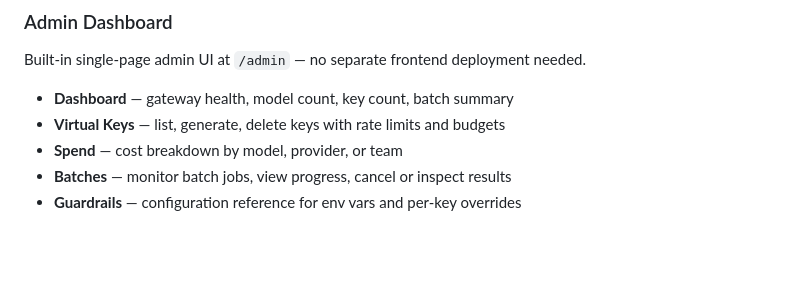
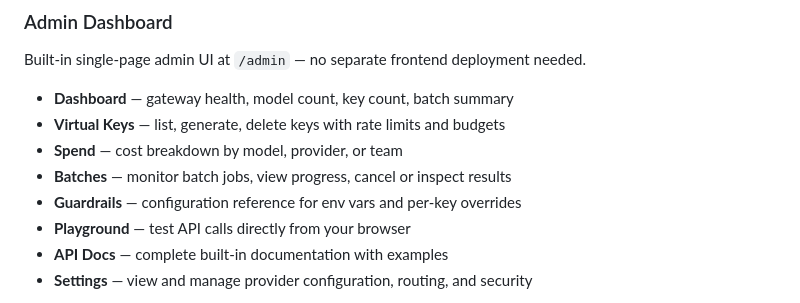
Before and after one commit to aryanmehrotra/LiteLLM-Go, a Markdown page: README.md, the part around one of its changes. GitHub-like rendering; blank space fills up the shorter version.

```diff
--- a/README.md
+++ b/README.md
@@ -146,4 +150,7 @@ Built-in single-page admin UI at `/admin` — no separate frontend deployment ne
 - **Spend** — cost breakdown by model, provider, or team
 - **Batches** — monitor batch jobs, view progress, cancel or inspect results
 - **Guardrails** — configuration reference for env vars and per-key overrides
+- **Playground** — test API calls directly from your browser
+- **API Docs** — complete built-in documentation with examples
+- **Settings** — view and manage provider configuration, routing, and security
 
```
Also changed, not shown: other parts of README.md (+41 -1 lines).
